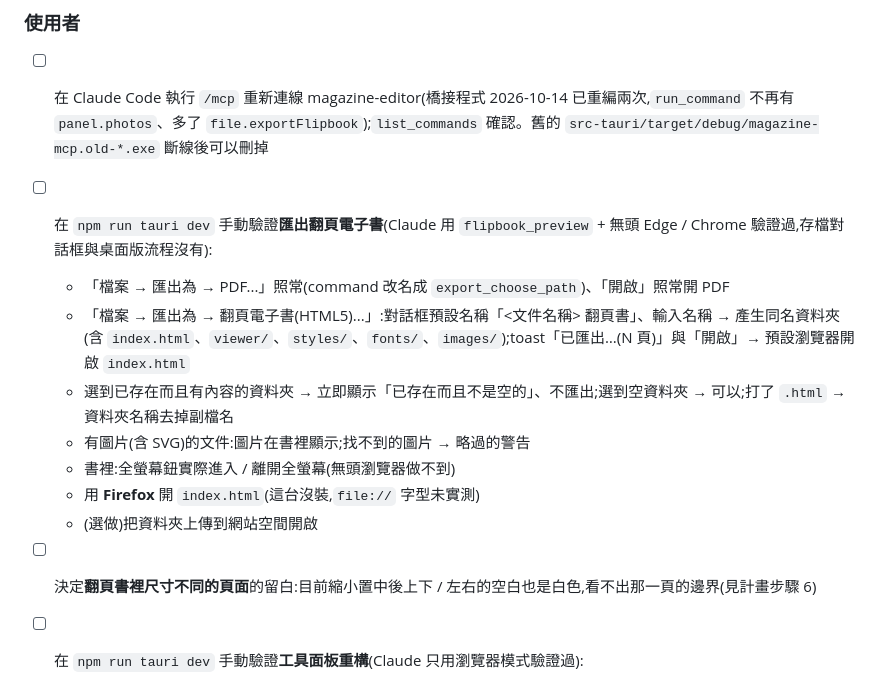
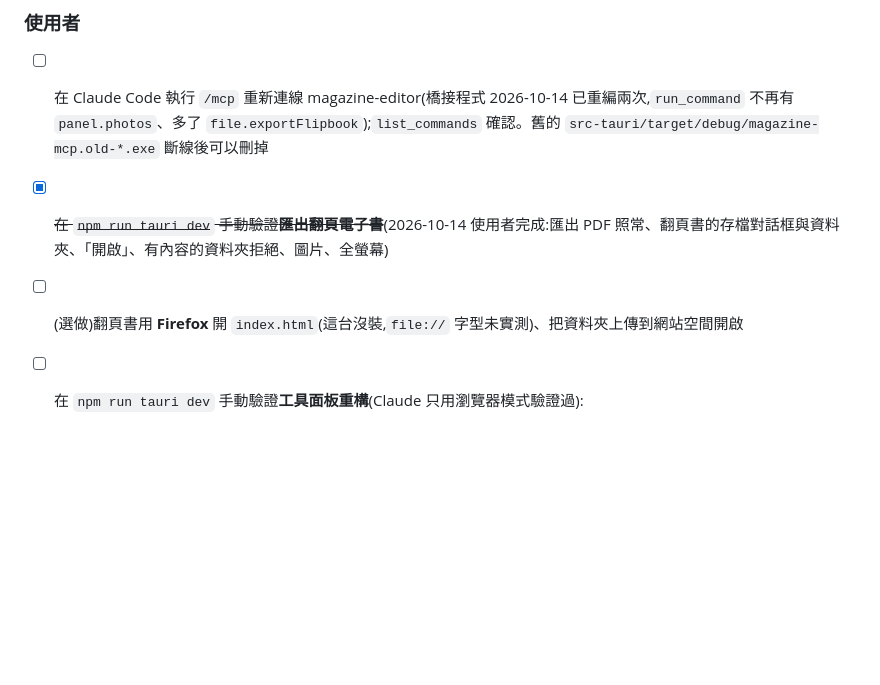
Before and after one commit to dino5168/magazine-editor, a Markdown page: docs/progress.md, the part around one of its changes. Drawn GitHub-style; blank space fills up the shorter version.

Commit message:
docs(progress): record desktop check of flip book export
Co-Authored-By: Claude Opus 5.5 (1M context) <noreply@anthropic.com>

```diff
--- a/docs/progress.md
+++ b/docs/progress.md
@@ -326,15 +326,8 @@
 ### 使用者
 
 - [ ] 在 Claude Code 執行 `/mcp` 重新連線 magazine-editor(橋接程式 2026-10-14 已重編兩次,`run_command` 不再有 `panel.photos`、多了 `file.exportFlipbook`);`list_commands` 確認。舊的 `src-tauri/target/debug/magazine-mcp.old-*.exe` 斷線後可以刪掉
-- [ ] 在 `npm run tauri dev` 手動驗證**匯出翻頁電子書**(Claude 用 `flipbook_preview` + 無頭 Edge / Chrome 驗證過,存檔對話框與桌面版流程沒有):
-  - 「檔案 → 匯出為 → PDF...」照常(command 改名成 `export_choose_path`)、「開啟」照常開 PDF
-  - 「檔案 → 匯出為 → 翻頁電子書(HTML5)...」:對話框預設名稱「<文件名稱> 翻頁書」、輸入名稱 → 產生同名資料夾(含 `index.html`、`viewer/`、`styles/`、`fonts/`、`images/`);toast「已匯出…(N 頁)」與「開啟」→ 預設瀏覽器開啟 `index.html`
-  - 選到已存在而且有內容的資料夾 → 立即顯示「已存在而且不是空的」、不匯出;選到空資料夾 → 可以;打了 `.html` → 資料夾名稱去掉副檔名
-  - 有圖片(含 SVG)的文件:圖片在書裡顯示;找不到的圖片 → 略過的警告
-  - 書裡:全螢幕鈕實際進入 / 離開全螢幕(無頭瀏覽器做不到)
-  - 用 **Firefox** 開 `index.html`(這台沒裝,`file://` 字型未實測)
-  - (選做)把資料夾上傳到網站空間開啟
-- [ ] 決定**翻頁書裡尺寸不同的頁面**的留白:目前縮小置中後上下 / 左右的空白也是白色,看不出那一頁的邊界(見計畫步驟 6)
+- [x] ~~在 `npm run tauri dev` 手動驗證**匯出翻頁電子書**~~(2026-10-14 使用者完成:匯出 PDF 照常、翻頁書的存檔對話框與資料夾、「開啟」、有內容的資料夾拒絕、圖片、全螢幕)
+- [ ] (選做)翻頁書用 **Firefox** 開 `index.html`(這台沒裝,`file://` 字型未實測)、把資料夾上傳到網站空間開啟
 - [ ] 在 `npm run tauri dev` 手動驗證**工具面板重構**(Claude 只用瀏覽器模式驗證過):
   - 你目前的版面:「相片」頁籤不見了,其他面板照舊、寬度不變
   - 「工具面板」選單:三類 + 分隔線,沒有「相片」;「重設版面」後只剩左「頁面」、右「屬性」
```
Also changed, not shown: other parts of docs/progress.md (+1 -1 lines), docs/03-Plans-匯出檔案/01-匯出HTML5-翻頁電子書-實作.md (+2 -1 lines).
